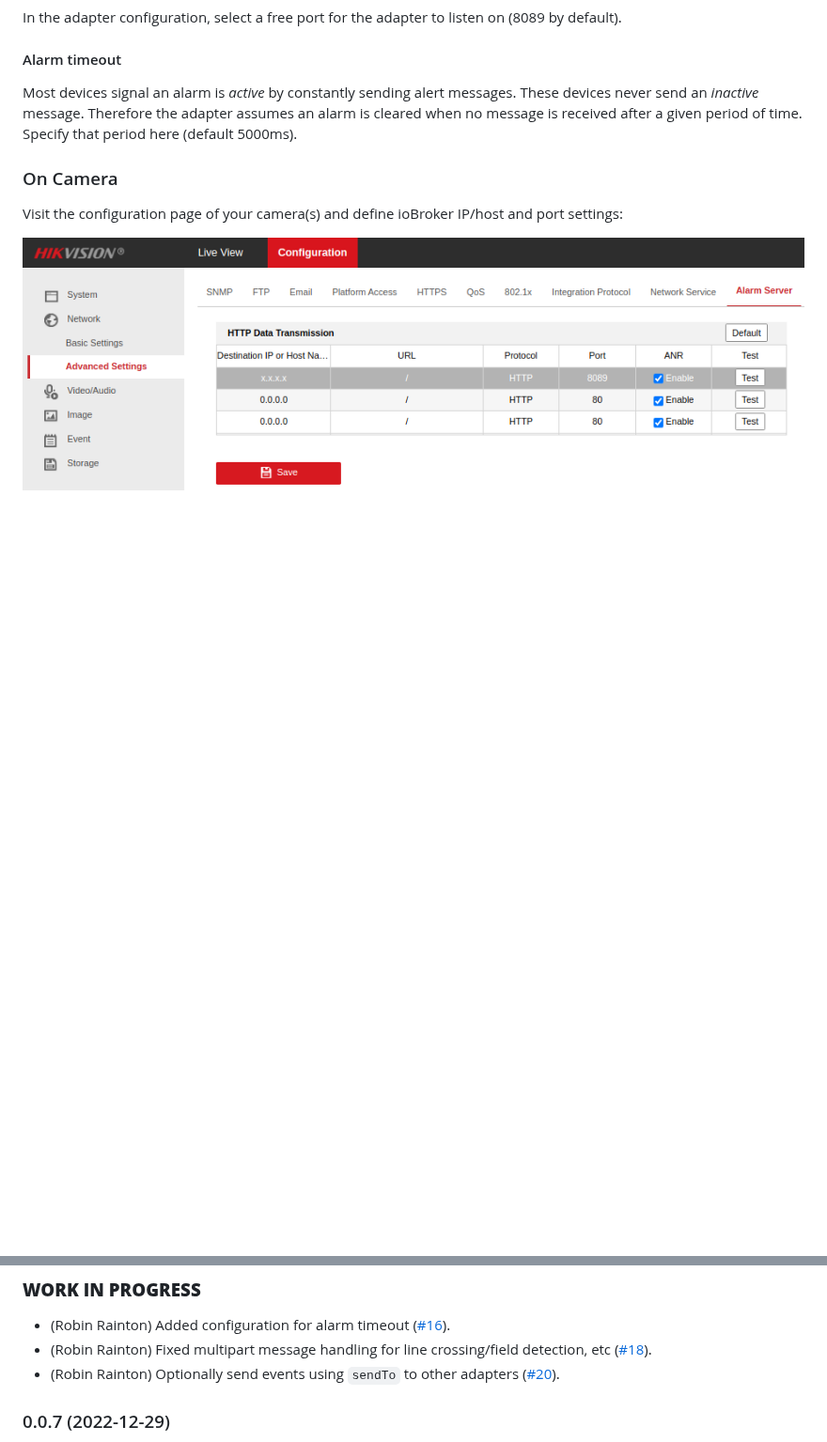
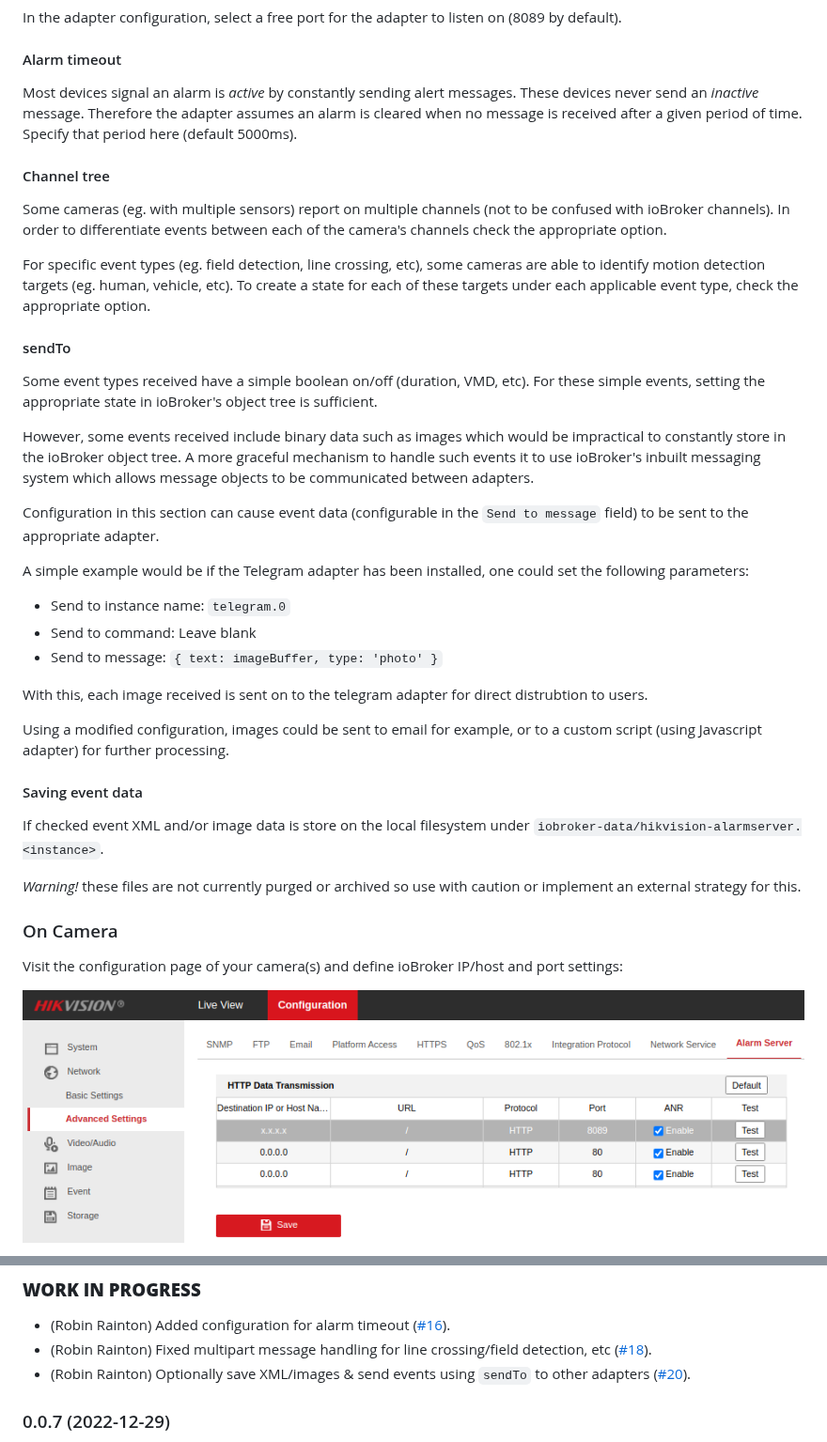
Before and after one commit to iobroker-community-adapters/ioBroker.hikvision-alarmserver, a Markdown page: README.md, 2 parts joined by grey strips. Shown at 94% size. Rendered like a GitHub page; blank space fills up the shorter version.

Commit message:
#20 Config instructions

```diff
--- a/README.md
+++ b/README.md
@@ -42,6 +42,37 @@ In the adapter configuration, select a free port for the adapter to listen on (8
 
 Most devices signal an alarm is *active* by constantly sending alert messages. These devices never send an *inactive* message. Therefore the adapter assumes an alarm is cleared when no message is received after a given period of time. Specify that period here (default 5000ms).
 
+#### Channel tree
+
+Some cameras (eg. with multiple sensors) report on multiple channels (not to be confused with ioBroker channels). In order to differentiate events between each of the camera's channels check the appropriate option.
+
+For specific event types (eg. field detection, line crossing, etc), some cameras are able to identify motion detection targets (eg. human, vehicle, etc). To create a state for each of these targets under each applicable event type, check the appropriate option.
+
+#### sendTo
+
+Some event types received have a simple boolean on/off (duration, VMD, etc). For these simple events, setting the appropriate state in ioBroker's object tree is sufficient.
+
+However, some events received include binary data such as images which would be impractical to constantly store in the ioBroker object tree. A more graceful mechanism to handle such events it to use ioBroker's inbuilt messaging system which allows message objects to be communicated between adapters.
+
+Configuration in this section can cause event data (configurable in the `Send to message` field) to be sent to the appropriate adapter.
+
+A simple example would be if the Telegram adapter has been installed, one could set the following parameters:
+
+* Send to instance name: `telegram.0`
+* Send to command: Leave blank
+* Send to message: `{ text: imageBuffer, type: 'photo' }`
+
+With this, each image received is sent on to the telegram adapter for direct distrubtion to users.
+
+Using a modified configuration, images could be sent to email for example, or to a custom script (using Javascript adapter) for further processing.
+
+#### Saving event data
+
+If checked event XML and/or image data is store on the local filesystem under `iobroker-data/hikvision-alarmserver.<instance>`.
+
+*Warning!* these files are not currently purged or archived so use with caution or implement an external strategy for this.
+
+
 ### On Camera
 
 Visit the configuration page of your camera(s) and define ioBroker IP/host and port settings:
@@ -61,7 +92,7 @@ Make sure to linkage in the events you would like to report to ioBroker includes
 ### **WORK IN PROGRESS**
 -   (Robin Rainton) Added configuration for alarm timeout ([#16](https://github.com/iobroker-community-adapters/ioBroker.hikvision-alarmserver/issues/16)).
 -   (Robin Rainton) Fixed multipart message handling for line crossing/field detection, etc ([#18](https://github.com/iobroker-community-adapters/ioBroker.hikvision-alarmserver/issues/18)).
--   (Robin Rainton) Optionally send events using `sendTo` to other adapters ([#20](https://github.com/iobroker-community-adapters/ioBroker.hikvision-alarmserver/issues/20)).
+-   (Robin Rainton) Optionally save XML/images & send events using `sendTo` to other adapters ([#20](https://github.com/iobroker-community-adapters/ioBroker.hikvision-alarmserver/issues/20)).
 
 ### 0.0.7 (2022-12-29)
 -   (Robin Rainton) Add bind address option ([#9](https://github.com/iobroker-community-adapters/ioBroker.hikvision-alarmserver/issues/9)).
```
